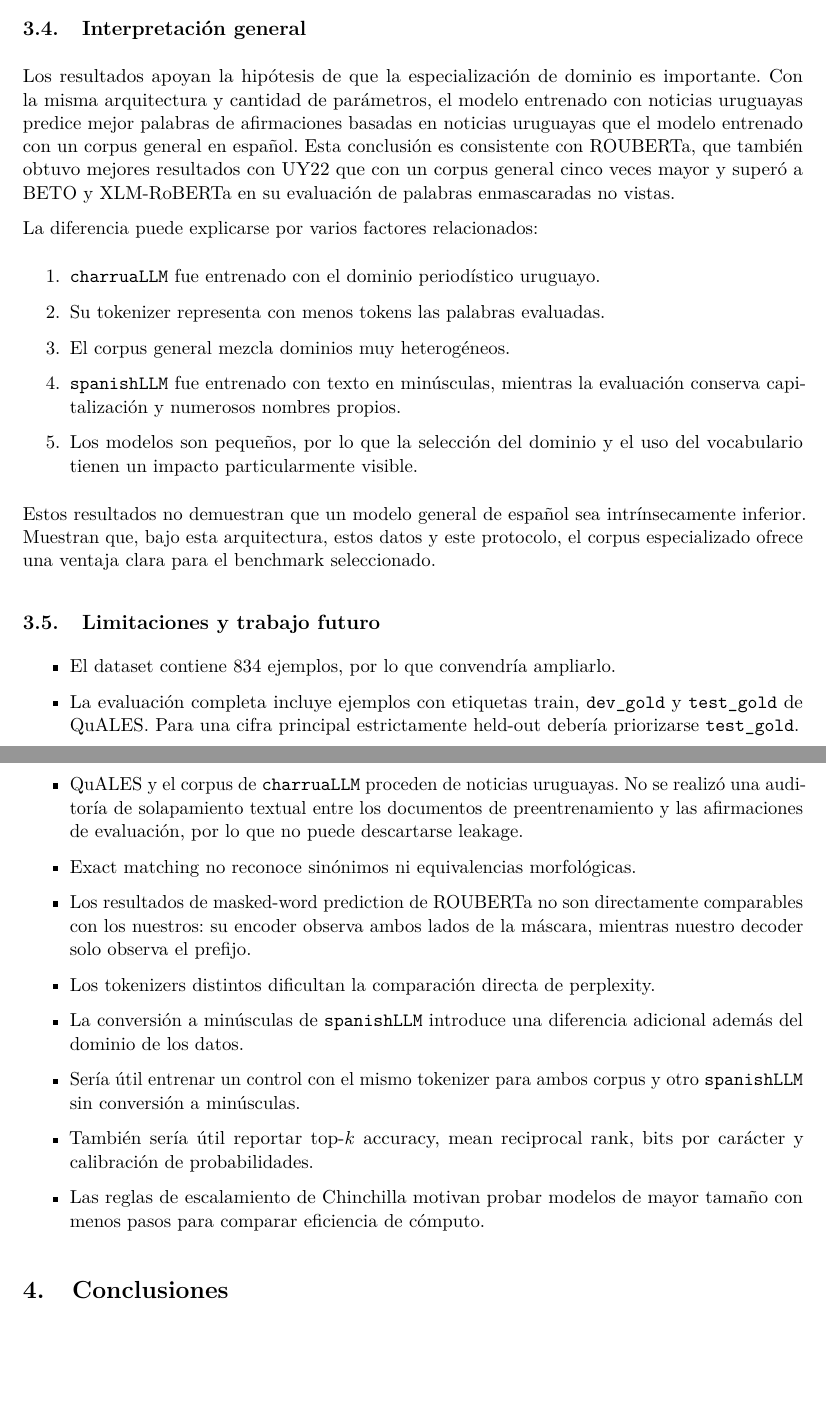
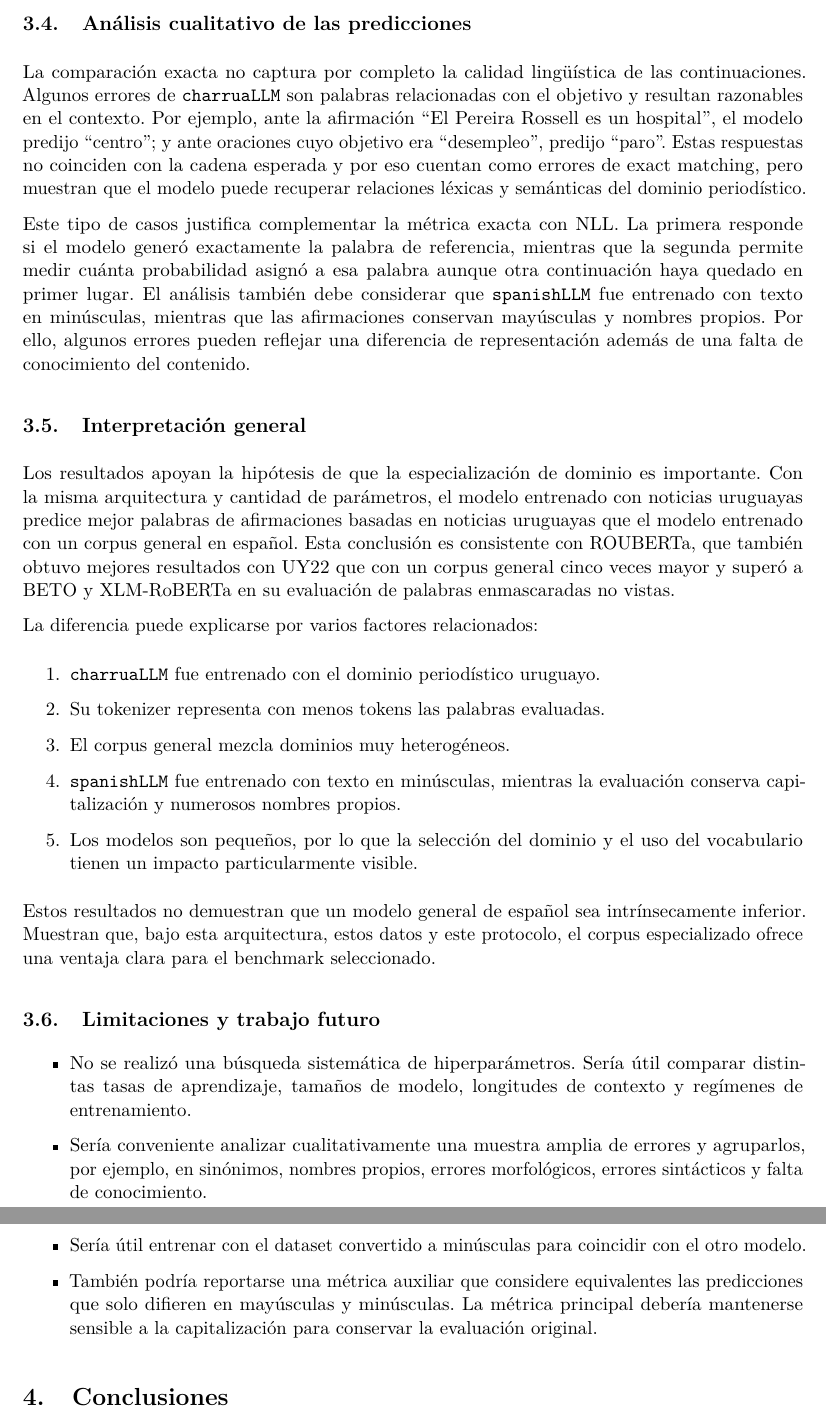
Before and after one commit to JuanPabloConde10/charruaLLM, a LaTeX paper (Informe/main.tex): two parts of pages 12 and 13 of 15 before the commit and two parts of pages 12 and 13 of 14 after it, joined at a grey line, cut at the place of the change, the shorter picture padded with empty space. Compiled offline with pdfLaTeX.

Commit message:
docs: update workshop report

```diff
--- a/Informe/main.tex
+++ b/Informe/main.tex
@@ -671,6 +641,27 @@ palabra compara la probabilidad asignada a la misma cadena objetivo y es una
 referencia más interpretable entre los dos sistemas, pero tampoco separa por sí
 sola el efecto del modelo del efecto de su tokenizer. Una evaluación futura
 podría sumar bits por byte o bits por carácter para reducir esta dependencia.
+
+
+\subsection{Análisis cualitativo de las predicciones}
+
+La comparación exacta no captura por completo la calidad lingüística de las
+continuaciones. Algunos errores de \charrua{} son palabras relacionadas con el
+objetivo y resultan razonables en el contexto. Por ejemplo, ante la afirmación
+``El Pereira Rossell es un hospital'', el modelo predijo ``centro''; y ante
+oraciones cuyo objetivo era ``desempleo'', predijo ``paro''. Estas respuestas no
+coinciden con la cadena esperada y por eso cuentan como errores de exact matching,
+pero muestran que el modelo puede recuperar relaciones léxicas y semánticas del
+dominio periodístico.
+
+Este tipo de casos justifica complementar la métrica exacta con NLL. La primera
+responde si el modelo generó exactamente la palabra de referencia, mientras que
+la segunda permite medir cuánta probabilidad asignó a esa palabra aunque otra
+continuación haya quedado en primer lugar. El análisis también debe considerar
+que \spanishmodel{} fue entrenado con texto en minúsculas, mientras que las
+afirmaciones conservan mayúsculas y nombres propios. Por ello, algunos errores
+pueden reflejar una diferencia de representación además de una falta de
+conocimiento del contenido.
 
 
 \subsection{Interpretación general}
@@ -704,29 +695,18 @@ benchmark seleccionado.
 \subsection{Limitaciones y trabajo futuro}
 
 \begin{itemize}
-    \item El dataset contiene 834 ejemplos, por lo que convendría ampliarlo.
-    \item La evaluación completa incluye ejemplos con etiquetas train,
-          \code{dev\_gold} y \code{test\_gold} de QuALES. Para una cifra
-          principal estrictamente held-out debería priorizarse
-          \code{test\_gold}.
-    \item QuALES y el corpus de \charrua{} proceden de noticias uruguayas. No
-          se realizó una auditoría de solapamiento textual entre los documentos
-          de preentrenamiento y las afirmaciones de evaluación, por lo que no
-          puede descartarse leakage.
-    \item Exact matching no reconoce sinónimos ni equivalencias morfológicas.
-    \item Los resultados de masked-word prediction de ROUBERTa no son
-          directamente comparables con los nuestros: su encoder observa ambos
-          lados de la máscara, mientras nuestro decoder solo observa el prefijo.
-    \item Los tokenizers distintos dificultan la comparación directa de
-          perplexity.
-    \item La conversión a minúsculas de \spanishmodel{} introduce una
-          diferencia adicional además del dominio de los datos.
-    \item Sería útil entrenar un control con el mismo tokenizer para ambos
-          corpus y otro \spanishmodel{} sin conversión a minúsculas.
-    \item También sería útil reportar top-$k$ accuracy, mean reciprocal rank,
-          bits por carácter y calibración de probabilidades.
-    \item Las reglas de escalamiento de Chinchilla motivan probar modelos de
-          mayor tamaño con menos pasos para comparar eficiencia de cómputo.
+    \item No se realizó una búsqueda sistemática de hiperparámetros. Sería útil
+          comparar distintas tasas de aprendizaje, tamaños de modelo, longitudes
+          de contexto y regímenes de entrenamiento.
+    \item Sería conveniente analizar cualitativamente una muestra amplia de
+          errores y agruparlos, por ejemplo, en sinónimos, nombres propios,
+          errores morfológicos, errores sintácticos y falta de conocimiento.
+    \item Sería útil entrenar con el dataset convertido a minúsculas para
+          coincidir con el otro modelo.
+    \item También podría reportarse una métrica auxiliar que considere
+          equivalentes las predicciones que solo difieren en mayúsculas y
+          minúsculas. La métrica principal debería mantenerse sensible a la
+          capitalización para conservar la evaluación original.
 \end{itemize}
 
 
```
Also changed, not shown: Informe/main.pdf, Informe/main.tex (95 more changed lines).
